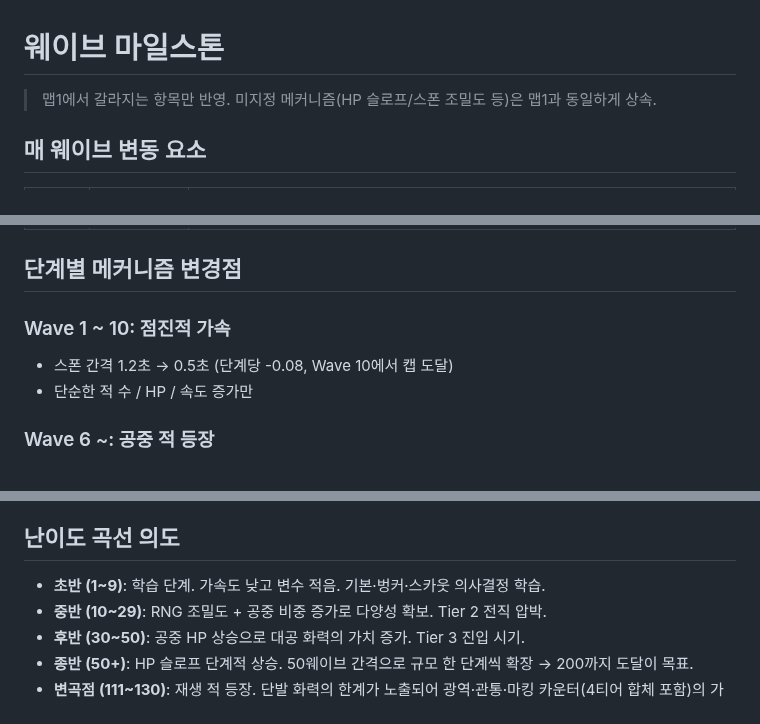
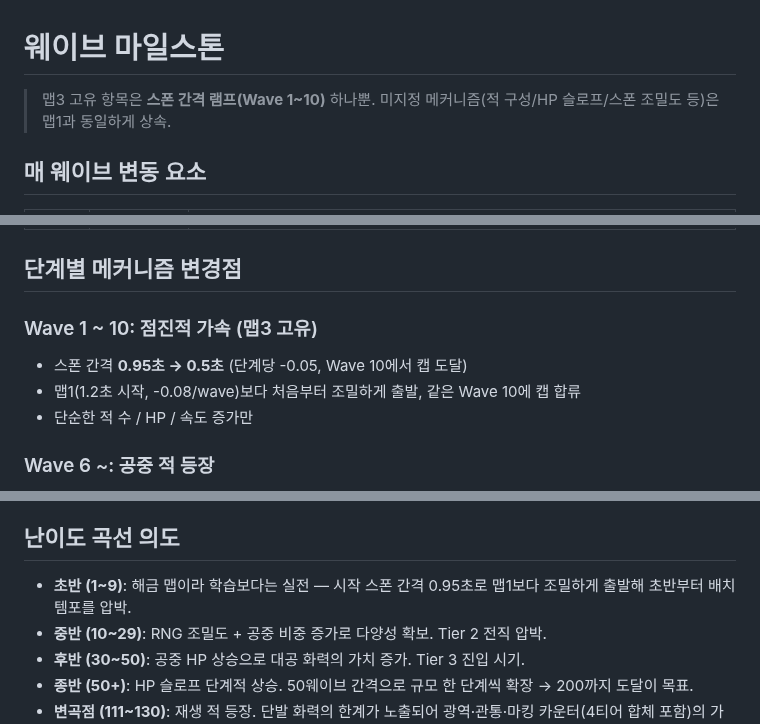
Before and after one commit to powerfulh/first-mobile-game, a Markdown page: docs/waves/m3.md, 3 parts joined by grey strips. Drawn GitHub-style.

Commit message:
m3 웨이브 문서 최신화 — 스폰 간격 램프(0.95초/-0.05) 반영
Co-Authored-By: Claude Fable 5 <noreply@anthropic.com>

```diff
--- a/docs/waves/m3.md
+++ b/docs/waves/m3.md
@@ -1,6 +1,6 @@
 # 웨이브 마일스톤
 
-> 맵1에서 갈라지는 항목만 반영. 미지정 메커니즘(HP 슬로프/스폰 조밀도 등)은 맵1과 동일하게 상속.
+> 맵3 고유 항목은 **스폰 간격 램프(Wave 1~10)** 하나뿐. 미지정 메커니즘(적 구성/HP 슬로프/스폰 조밀도 등)은 맵1과 동일하게 상속.
 
 ## 매 웨이브 변동 요소
 
@@ -12,8 +12,9 @@
 
 ## 단계별 메커니즘 변경점
 
-### Wave 1 ~ 10: 점진적 가속
-- 스폰 간격 1.2초 → 0.5초 (단계당 -0.08, Wave 10에서 캡 도달)
+### Wave 1 ~ 10: 점진적 가속 (맵3 고유)
+- 스폰 간격 **0.95초 → 0.5초** (단계당 -0.05, Wave 10에서 캡 도달)
+- 맵1(1.2초 시작, -0.08/wave)보다 처음부터 조밀하게 출발, 같은 Wave 10에 캡 합류
 - 단순한 적 수 / HP / 속도 증가만
 
 ### Wave 6 ~: 공중 적 등장
@@ -164,7 +165,7 @@
 
 ## 난이도 곡선 의도
 
-- **초반 (1~9)**: 학습 단계. 가속도 낮고 변수 적음. 기본·벙커·스카웃 의사결정 학습.
+- **초반 (1~9)**: 해금 맵이라 학습보다는 실전 — 시작 스폰 간격 0.95초로 맵1보다 조밀하게 출발해 초반부터 배치 템포를 압박.
 - **중반 (10~29)**: RNG 조밀도 + 공중 비중 증가로 다양성 확보. Tier 2 전직 압박.
 - **후반 (30~50)**: 공중 HP 상승으로 대공 화력의 가치 증가. Tier 3 진입 시기.
 - **종반 (50+)**: HP 슬로프 단계적 상승. 50웨이브 간격으로 규모 한 단계씩 확장 → 200까지 도달이 목표.
```
